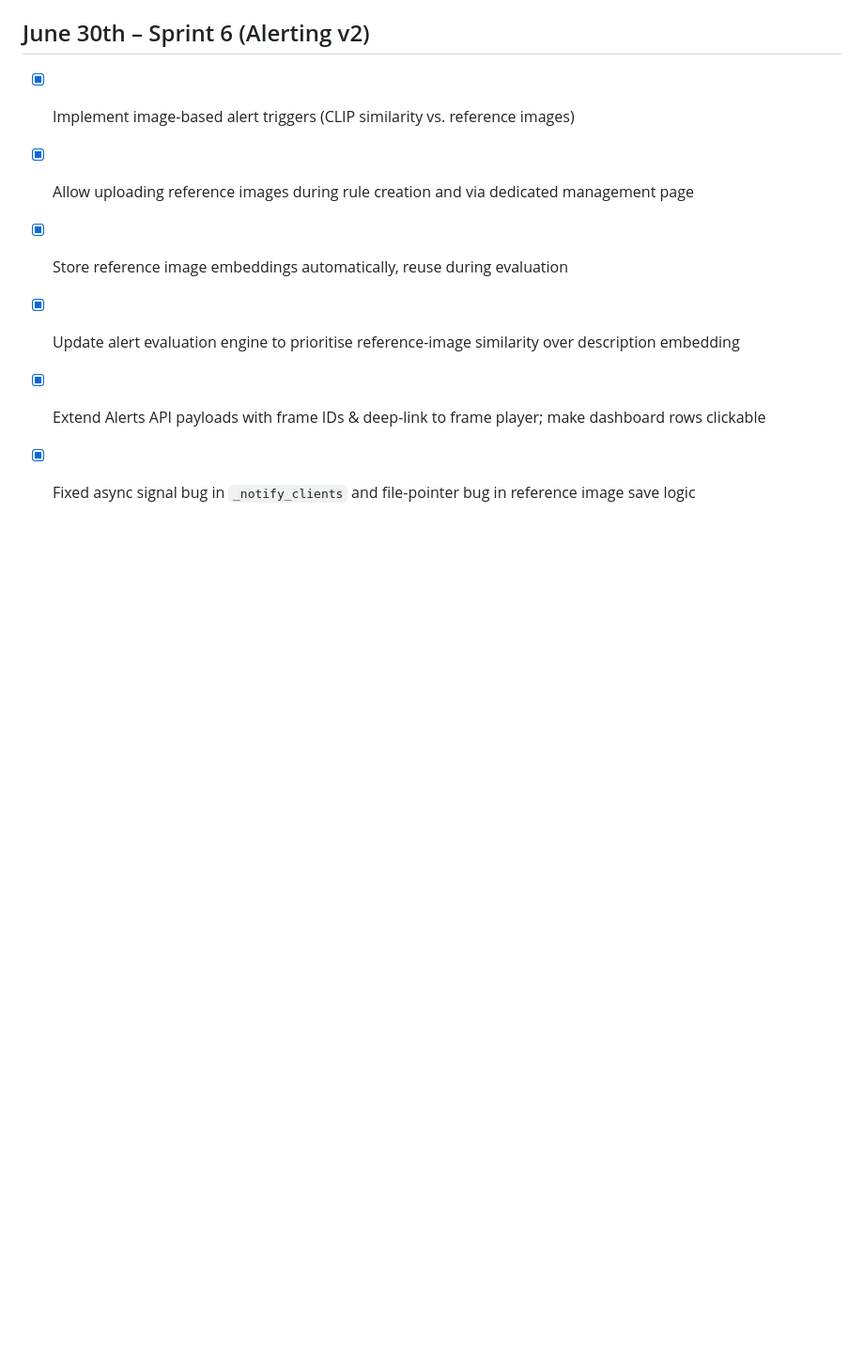
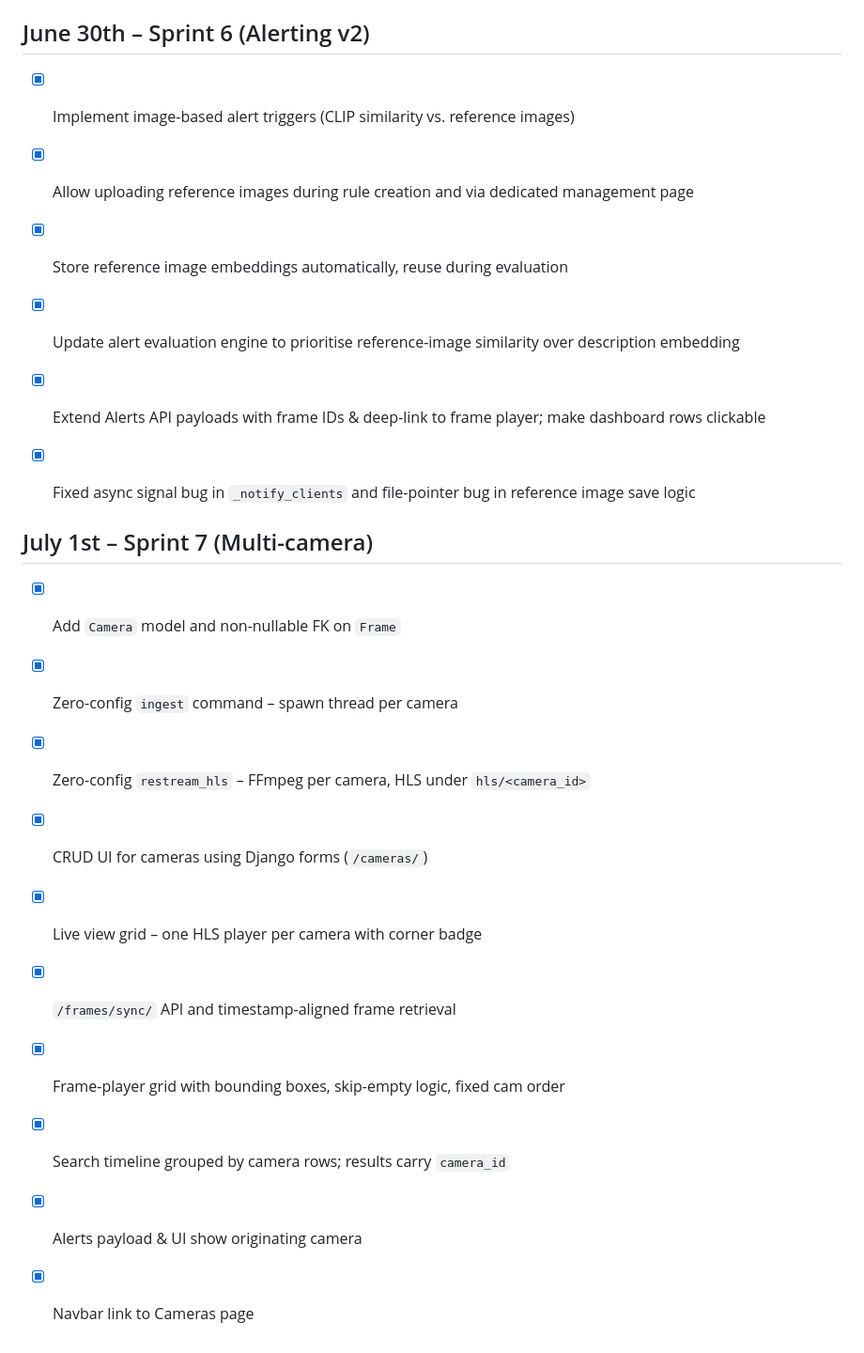
Before and after one commit to zlpkhr/overwatch, a Markdown page: todo.md, the part around the change. Shown at 94% size. Rendered like a GitHub page; blank space fills up the shorter version.

Commit message:
Update todo

```diff
--- a/todo.md
+++ b/todo.md
@@ -54,3 +54,17 @@
 - [x] Update alert evaluation engine to prioritise reference-image similarity over description embedding
 - [x] Extend Alerts API payloads with frame IDs & deep-link to frame player; make dashboard rows clickable
 - [x] Fixed async signal bug in `_notify_clients` and file-pointer bug in reference image save logic
+
+
+## July 1st – Sprint 7 (Multi-camera)
+
+- [x] Add `Camera` model and non-nullable FK on `Frame`
+- [x] Zero-config `ingest` command – spawn thread per camera
+- [x] Zero-config `restream_hls` – FFmpeg per camera, HLS under `hls/<camera_id>`
+- [x] CRUD UI for cameras using Django forms (`/cameras/`)
+- [x] Live view grid – one HLS player per camera with corner badge
+- [x] `/frames/sync/` API and timestamp-aligned frame retrieval
+- [x] Frame-player grid with bounding boxes, skip-empty logic, fixed cam order
+- [x] Search timeline grouped by camera rows; results carry `camera_id`
+- [x] Alerts payload & UI show originating camera
+- [x] Navbar link to Cameras page
```
